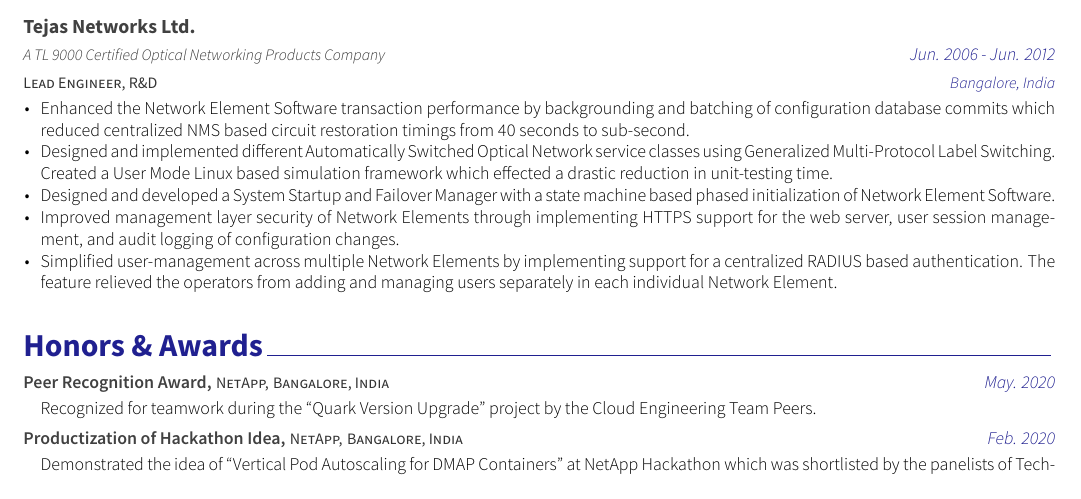
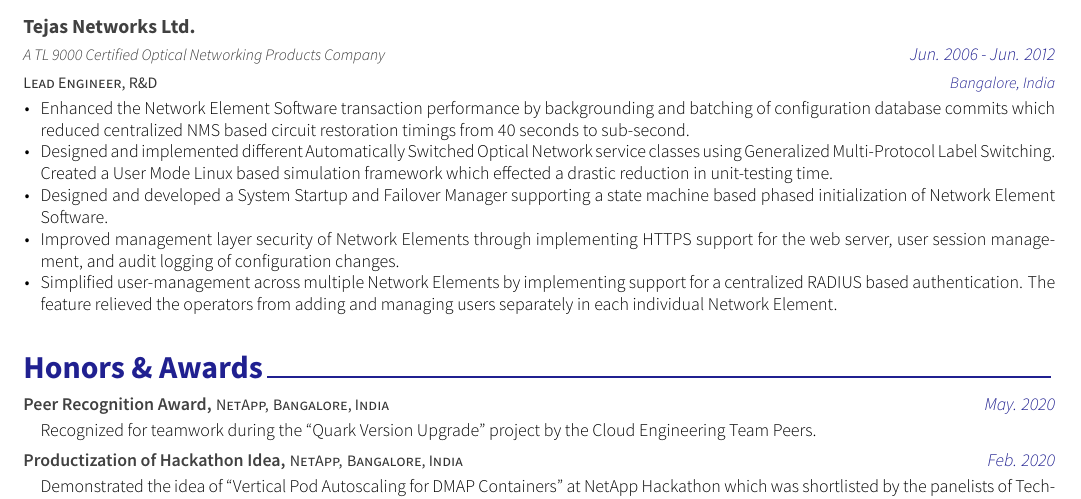
Before and after one commit to santanusen/MyResume, a LaTeX CV (examples/resume.tex, which reads examples/resume/experience.tex): part of page 1 of 2, cut so that both start at the same text. The pictures show the PDF file examples/resume.pdf that the author committed with the source.

Commit message:
minor rewording

```diff
--- a/examples/resume/experience.tex
+++ b/examples/resume/experience.tex
@@ -55,7 +55,7 @@
       \begin{cvitems} % Description(s) of tasks/responsibilities
         \item {Enhanced the Network Element Software transaction performance by backgrounding and batching of configuration database commits which reduced centralized NMS based circuit restoration timings from 40 seconds to sub-second.}
         \item {Designed and implemented different Automatically Switched Optical Network service classes using Generalized Multi-Protocol Label Switching. Created a User Mode Linux based simulation framework which effected a drastic reduction in unit-testing time.}
-	\item {Designed and developed a System Startup and Failover Manager with a state machine based phased initialization of Network Element Software.}
+	\item {Designed and developed a System Startup and Failover Manager supporting a state machine based phased initialization of Network Element Software.}
 	\item {Improved management layer security of Network Elements through implementing HTTPS support for the web server, user session management, and audit logging of configuration changes.}
 	\item {Simplified user-management across multiple Network Elements by implementing support for a centralized RADIUS based authentication. The feature relieved the operators from adding and managing users separately in each individual Network Element.}
       \end{cvitems}
```
Also changed, not shown: examples/resume.pdf.
